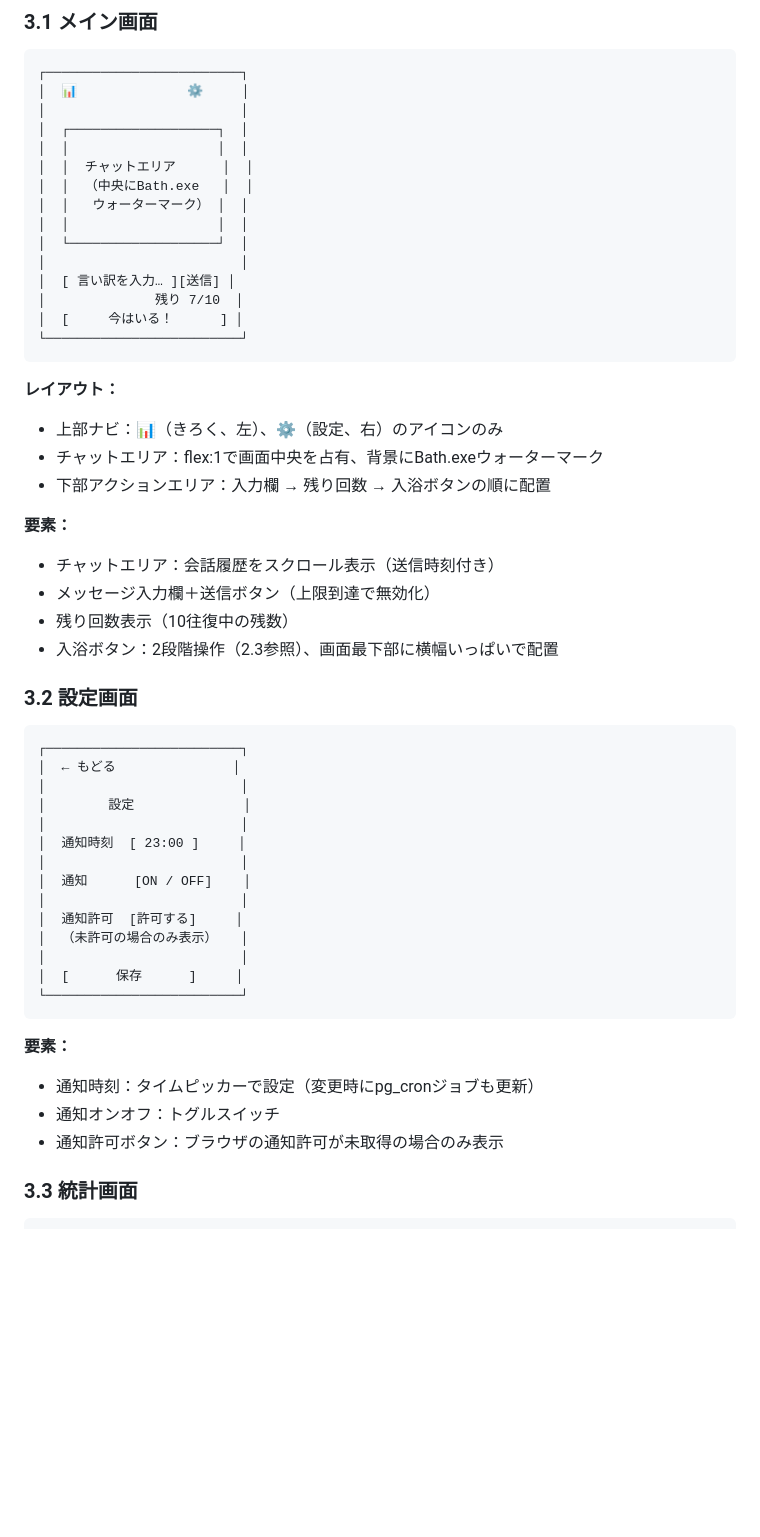
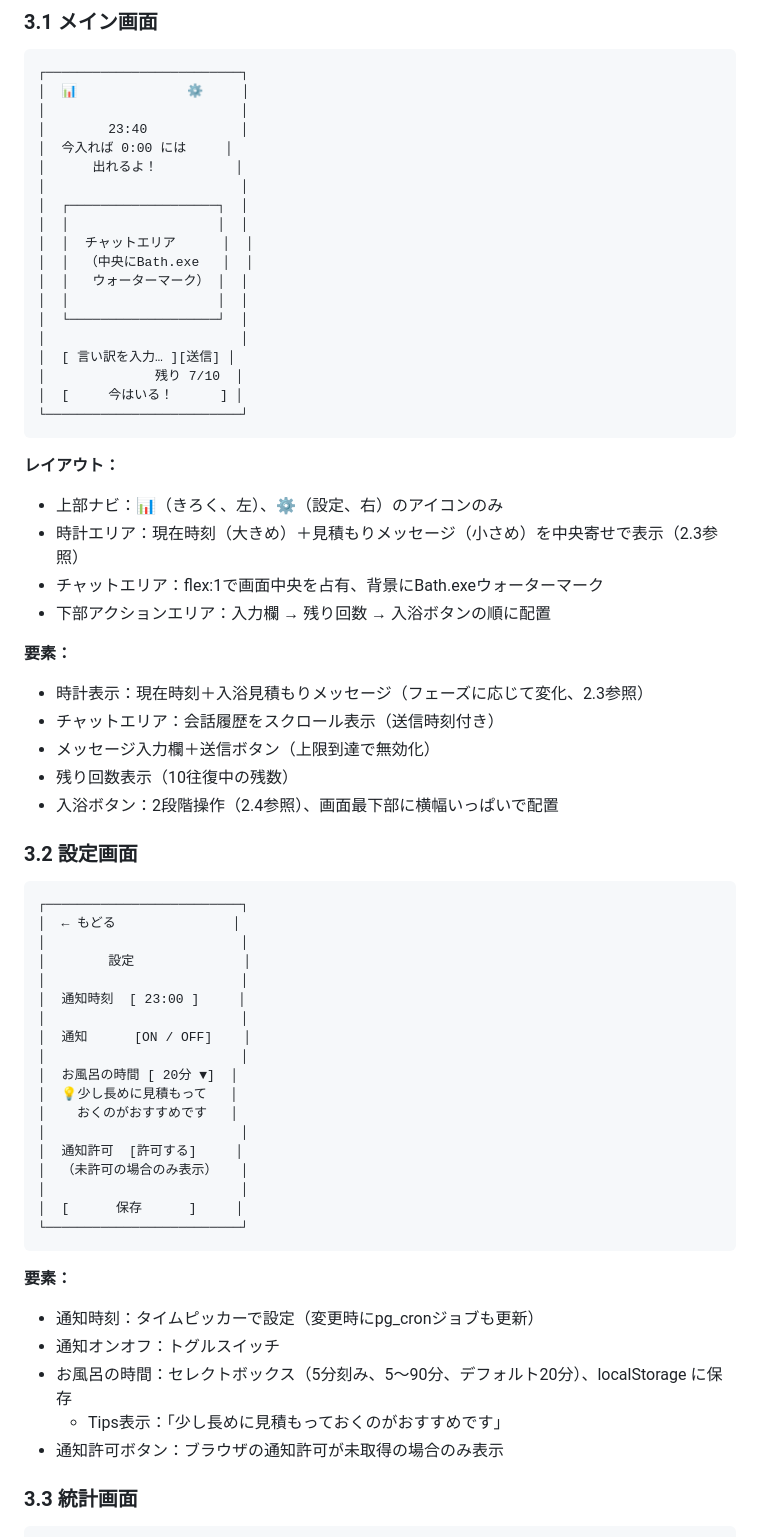
Before and after one commit to rainbowstar2400/bath.exe, a Markdown page: docs/specification.md, the part around one of its changes. Drawn GitHub-style; blank space fills up the shorter version.

```diff
--- a/docs/specification.md
+++ b/docs/specification.md
@@ -97,6 +117,10 @@ Claude APIを使い、ユーザーの言い訳に対応するチャット機能
 ┌─────────────────────────┐
 │  📊              ⚙️     │
 │                         │
+│        23:40            │
+│  今入れば 0:00 には     │
+│      出れるよ！          │
+│                         │
 │  ┌───────────────────┐  │
 │  │                   │  │
 │  │  チャットエリア      │  │
@@ -113,14 +137,16 @@ Claude APIを使い、ユーザーの言い訳に対応するチャット機能
 
 **レイアウト：**
 - 上部ナビ：📊（きろく、左）、⚙️（設定、右）のアイコンのみ
+- 時計エリア：現在時刻（大きめ）＋見積もりメッセージ（小さめ）を中央寄せで表示（2.3参照）
 - チャットエリア：flex:1で画面中央を占有、背景にBath.exeウォーターマーク
 - 下部アクションエリア：入力欄 → 残り回数 → 入浴ボタンの順に配置
 
 **要素：**
+- 時計表示：現在時刻＋入浴見積もりメッセージ（フェーズに応じて変化、2.3参照）
 - チャットエリア：会話履歴をスクロール表示（送信時刻付き）
 - メッセージ入力欄＋送信ボタン（上限到達で無効化）
 - 残り回数表示（10往復中の残数）
-- 入浴ボタン：2段階操作（2.3参照）、画面最下部に横幅いっぱいで配置
+- 入浴ボタン：2段階操作（2.4参照）、画面最下部に横幅いっぱいで配置
 
 ### 3.2 設定画面
 
@@ -134,6 +160,10 @@ Claude APIを使い、ユーザーの言い訳に対応するチャット機能
 │                         │
 │  通知      [ON / OFF]    │
 │                         │
+│  お風呂の時間 [ 20分 ▼]  │
+│  💡少し長めに見積もって   │
+│    おくのがおすすめです   │
+│                         │
 │  通知許可  [許可する]     │
 │  （未許可の場合のみ表示）   │
 │                         │
@@ -144,6 +174,8 @@ Claude APIを使い、ユーザーの言い訳に対応するチャット機能
 **要素：**
 - 通知時刻：タイムピッカーで設定（変更時にpg_cronジョブも更新）
 - 通知オンオフ：トグルスイッチ
+- お風呂の時間：セレクトボックス（5分刻み、5〜90分、デフォルト20分）、localStorage に保存
+  - Tips表示：「少し長めに見積もっておくのがおすすめです」
 - 通知許可ボタン：ブラウザの通知許可が未取得の場合のみ表示
 
 ### 3.3 統計画面
```
Also changed, not shown: other parts of docs/specification.md (+21 -1 lines), docs/development-plan.md (+11 -0 lines).
